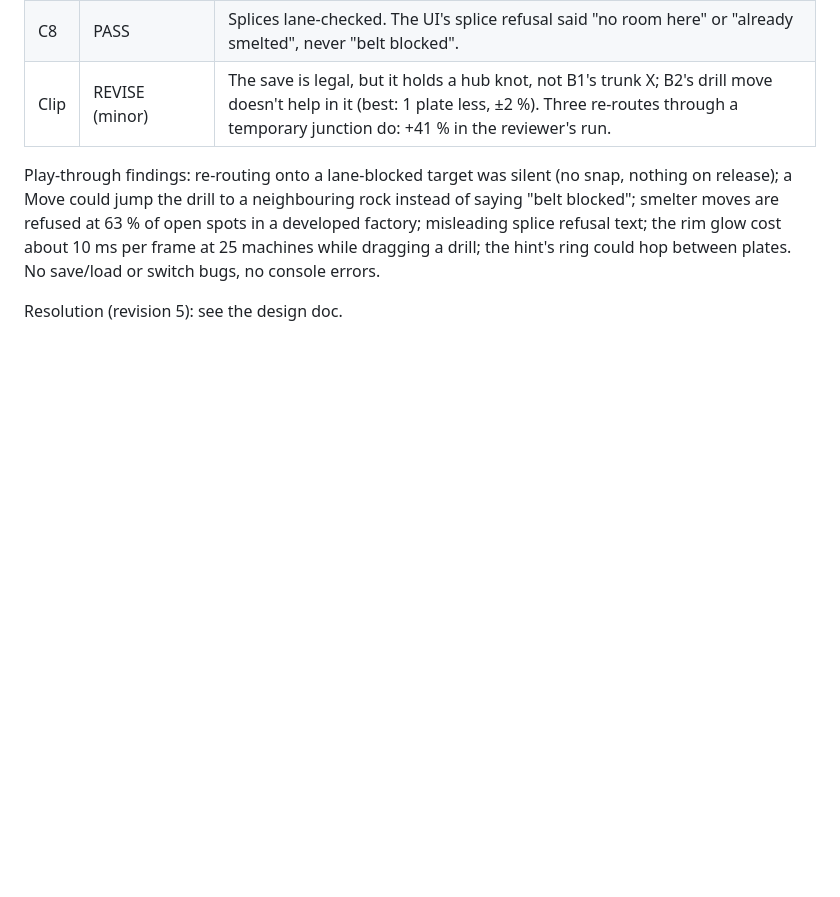
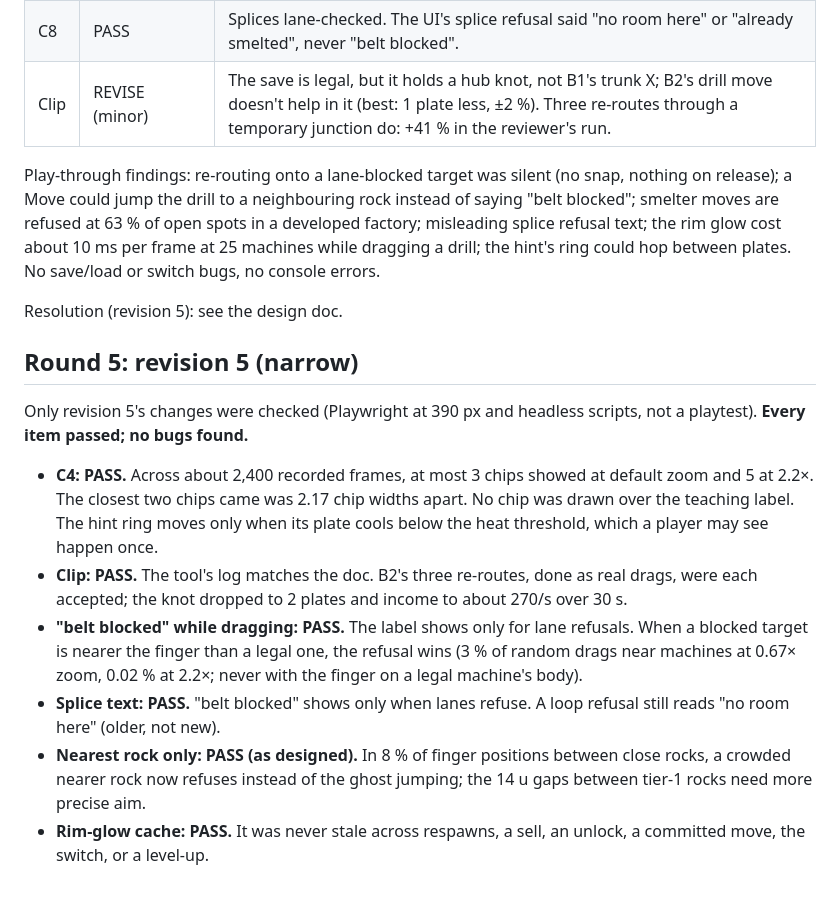
Before and after one commit to masamoon/FactoryTetris, a Markdown page: docs/reviews/2026-09-30-rockhopper-crossings-adversary.md, the part around the change. Drawn GitHub-style; blank space fills up the shorter version.

Commit message:
Rockhopper crossings: record round 5 (pass)
Co-Authored-By: Claude Opus 5.5 <noreply@anthropic.com>
Claude-Session: https://claude.ai/code/session_01MPdBkFZZJq4wzPk2maWD5b

```diff
--- a/docs/reviews/2026-09-30-rockhopper-crossings-adversary.md
+++ b/docs/reviews/2026-09-30-rockhopper-crossings-adversary.md
@@ -95,3 +95,14 @@ The reviewer re-ran the tests, reproduced the prepared save, probed splices (400
 Play-through findings: re-routing onto a lane-blocked target was silent (no snap, nothing on release); a Move could jump the drill to a neighbouring rock instead of saying "belt blocked"; smelter moves are refused at 63 % of open spots in a developed factory; misleading splice refusal text; the rim glow cost about 10 ms per frame at 25 machines while dragging a drill; the hint's ring could hop between plates. No save/load or switch bugs, no console errors.
 
 Resolution (revision 5): see the design doc.
+
+## Round 5: revision 5 (narrow)
+
+Only revision 5's changes were checked (Playwright at 390 px and headless scripts, not a playtest). **Every item passed; no bugs found.**
+
+- **C4: PASS.** Across about 2,400 recorded frames, at most 3 chips showed at default zoom and 5 at 2.2×. The closest two chips came was 2.17 chip widths apart. No chip was drawn over the teaching label. The hint ring moves only when its plate cools below the heat threshold, which a player may see happen once.
+- **Clip: PASS.** The tool's log matches the doc. B2's three re-routes, done as real drags, were each accepted; the knot dropped to 2 plates and income to about 270/s over 30 s.
+- **"belt blocked" while dragging: PASS.** The label shows only for lane refusals. When a blocked target is nearer the finger than a legal one, the refusal wins (3 % of random drags near machines at 0.67× zoom, 0.02 % at 2.2×; never with the finger on a legal machine's body).
+- **Splice text: PASS.** "belt blocked" shows only when lanes refuse. A loop refusal still reads "no room here" (older, not new).
+- **Nearest rock only: PASS (as designed).** In 8 % of finger positions between close rocks, a crowded nearer rock now refuses instead of the ghost jumping; the 14 u gaps between tier-1 rocks need more precise aim.
+- **Rim-glow cache: PASS.** It was never stale across respawns, a sell, an unlock, a committed move, the switch, or a level-up.
```
Also changed, not shown: docs/ROCKHOPPER_CROSSINGS.md (+1 -1 lines).
